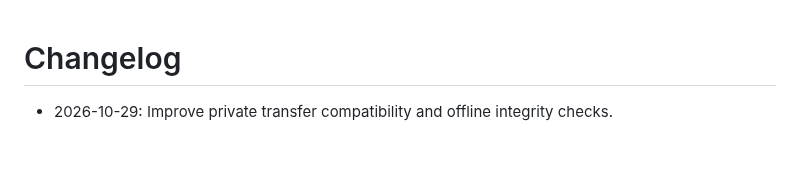
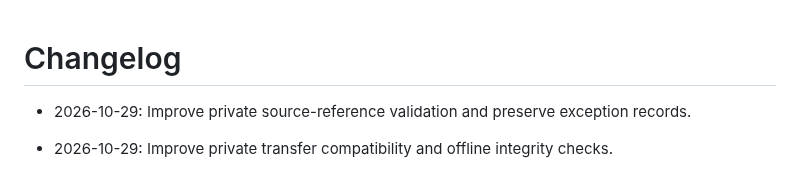
Before and after one commit to YungHsiuLai/arvin-research-studio, a Markdown page: CHANGELOG.md, the part around the change. Rendered like a GitHub page; blank space fills up the shorter version.

Commit message:
Update public metadata catalog

```diff
--- a/CHANGELOG.md
+++ b/CHANGELOG.md
@@ -1,4 +1,6 @@
 # Changelog
+
+- 2026-10-29: Improve private source-reference validation and preserve exception records.
 
 - 2026-10-29: Improve private transfer compatibility and offline integrity checks.
 
```
